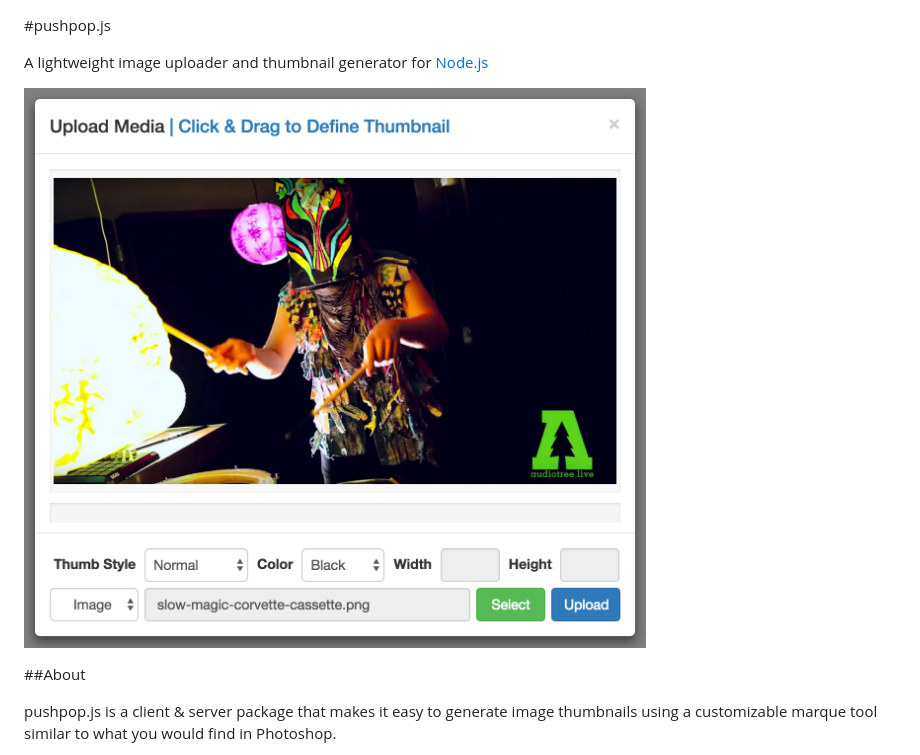
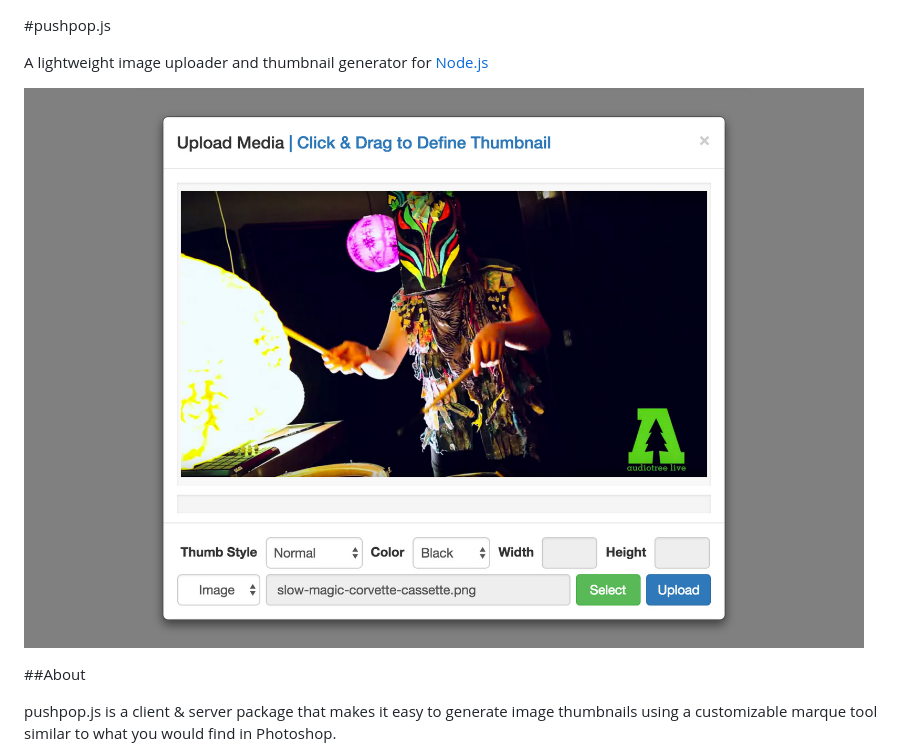
Before and after one commit to braitsch/pushpop.js, a Markdown page: readme.md, the part around the change. Drawn GitHub-style; pictures changed too: readme.img/pushpop-modal.png.

Commit message:
minor readme tweaks

```diff
--- a/readme.md
+++ b/readme.md
@@ -2,7 +2,7 @@
 
 A lightweight image uploader and thumbnail generator for [Node.js](https://nodejs.org)
 
-![pushpop-modal](./readme.img/pushpop-modal.png)
+![pushpop-modal](./readme.img/pushpop-modal.png?raw=true)
 
 ##About
 
```
